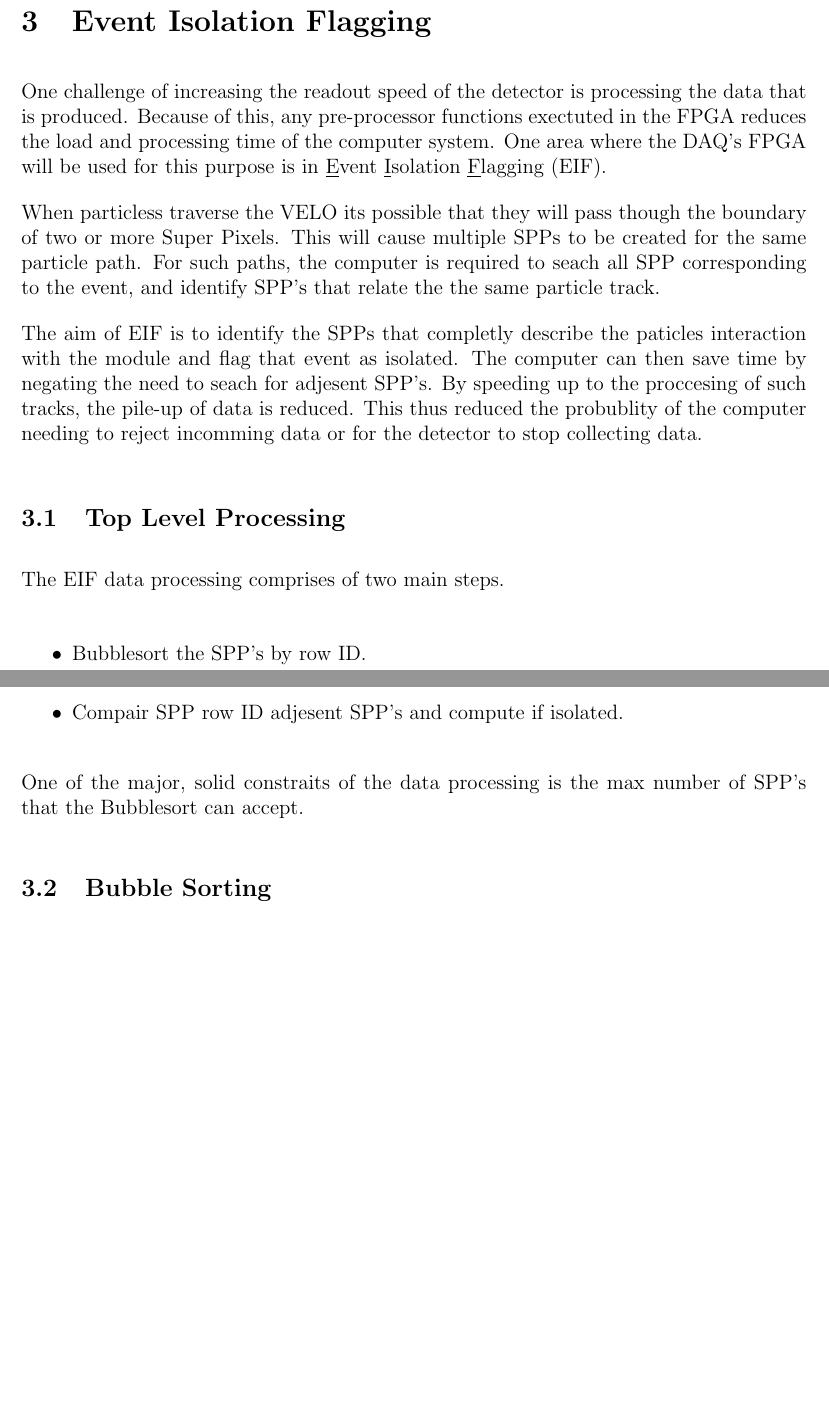
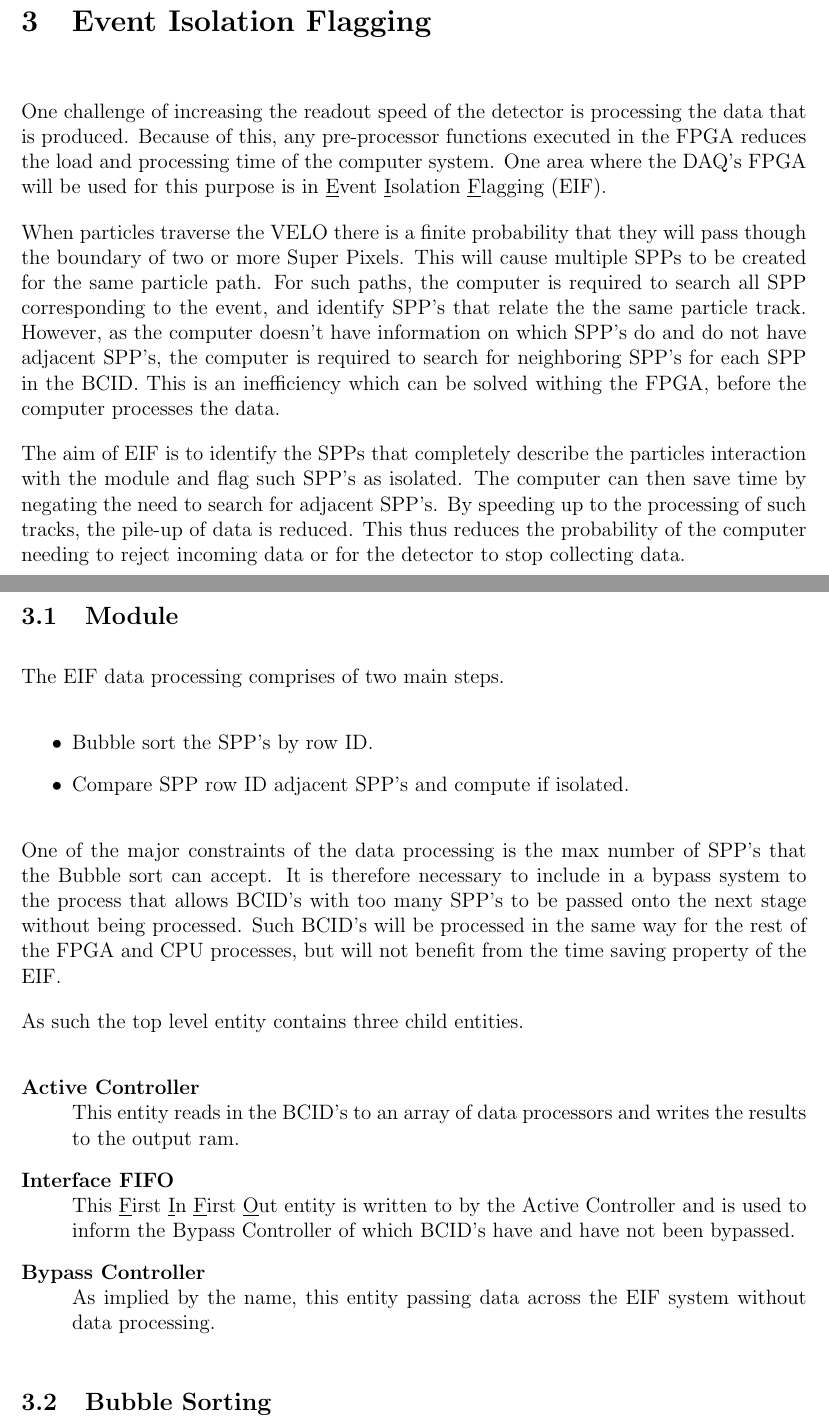
Before and after one commit to NicholasMead/MPhys_report_S2, a LaTeX paper (Report_Main.tex, which reads Event_Isolation_Flaging.tex): two parts of pages 17 and 18 of 22, joined at a grey line, cut so that both start at the same text, the shorter picture padded with empty space. Compiled offline with pdfLaTeX.

Commit message:
top level entity description

```diff
--- a/Event_Isolation_Flaging.tex
+++ b/Event_Isolation_Flaging.tex
@@ -1,30 +1,43 @@
 \section{Event Isolation Flagging}
 
 	One challenge of increasing the readout speed of the detector is processing the data that is produced.
-	Because of this, any pre-processor functions exectuted in the FPGA reduces the load and processing time of the computer system.
+	Because of this, any pre-processor functions executed in the FPGA reduces the load and processing time of the computer system.
 	One area where the DAQ's FPGA will be used for this purpose is in \underline{E}vent \underline{I}solation \underline{F}lagging (EIF).
 	\par
-	When particless traverse the VELO its possible that they will pass though the boundary of two or more Super Pixels.
+	When particles traverse the VELO there is a finite probability that they will pass though the boundary of two or more Super Pixels.
 	This will cause multiple SPPs to be created for the same particle path.
-	For such paths, the computer is required to seach all SPP corresponding to the event, and identify SPP's that relate the the same particle track.
+	For such paths, the computer is required to search all SPP corresponding to the event, and identify SPP's that relate the the same particle track. However, as the computer doesn't have information on which SPP's do and do not have adjacent SPP's, the computer is required to search for neighboring SPP's for each SPP in the BCID. This is an inefficiency which can be solved withing the FPGA, before the computer processes the data.
 	\par
-	The aim of EIF is to identify the SPPs that completly describe the paticles interaction with the module and flag that event as isolated.
-	The computer can then save time by negating the need to seach for adjesent SPP's.
-	By speeding up to the proccesing of such tracks, the pile-up of data is reduced.
-	This thus reduced the probublity of the computer needing to reject incomming data or for the detector to stop collecting data.
+	The aim of EIF is to identify the SPPs that completely describe the particles interaction with the module and flag such SPP's as isolated.
+	The computer can then save time by negating the need to search for adjacent SPP's.
+	By speeding up to the processing of such tracks, the pile-up of data is reduced.
+	This thus reduces the probability of the computer needing to reject incoming data or for the detector to stop collecting data.
 
-	\subsection{Top Level Processing} % (fold)
+	\subsection{Module} % (fold)
 	\label{sub:top_level_processing}
 
 		The EIF data processing comprises of two main steps.
 
 		\begin{itemize}
-			\item Bubblesort the SPP's by row ID.
-			\item Compair SPP row ID adjesent SPP's and compute if isolated.
+			\item Bubble sort the SPP's by row ID.
+			\item Compare SPP row ID adjacent SPP's and compute if isolated.
 		\end{itemize}
 
-		One of the major, solid constraits of the data processing is the max number of SPP's that the Bubblesort can accept.
+		One of the major constraints of the data processing is the max number of SPP's that the Bubble sort can accept.
+		It is therefore necessary to include in a bypass system to the process that allows BCID's with too many SPP's to be passed onto the next stage without being processed.
+		Such BCID's will be processed in the same way for the rest of the FPGA and CPU processes, but will not benefit from the time saving property of the EIF.
 
+		As such the top level entity contains three child entities.
+
+		\begin{description}
+			\item[Active Controller] \hfill \\
+				This entity reads in the BCID's to an array of data processors and writes the results to the output ram.
+			\item[Interface FIFO] \hfill \\
+				This \underline{F}irst \underline{I}n \underline{F}irst \underline{O}ut entity is written to by the Active Controller and is used to inform the Bypass Controller of which BCID's have and have not been bypassed.
+			\item[Bypass Controller] \hfill \\
+				As implied by the name, this entity passing data across the EIF system without data processing.
+
+		\end{description}
 
 	% subsection top_level_processing (end)
 
```
Also changed, not shown: MPhys_Semester2_Report.pdf.
